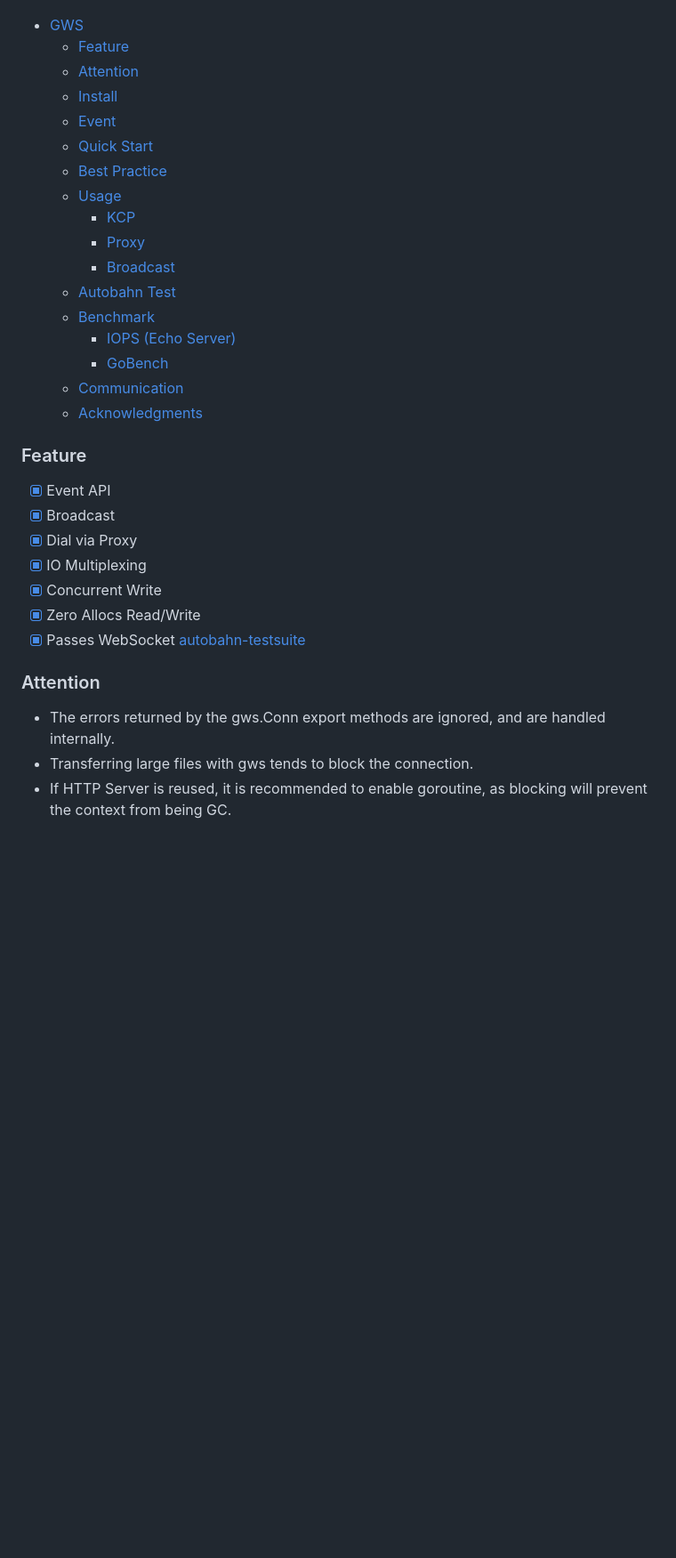
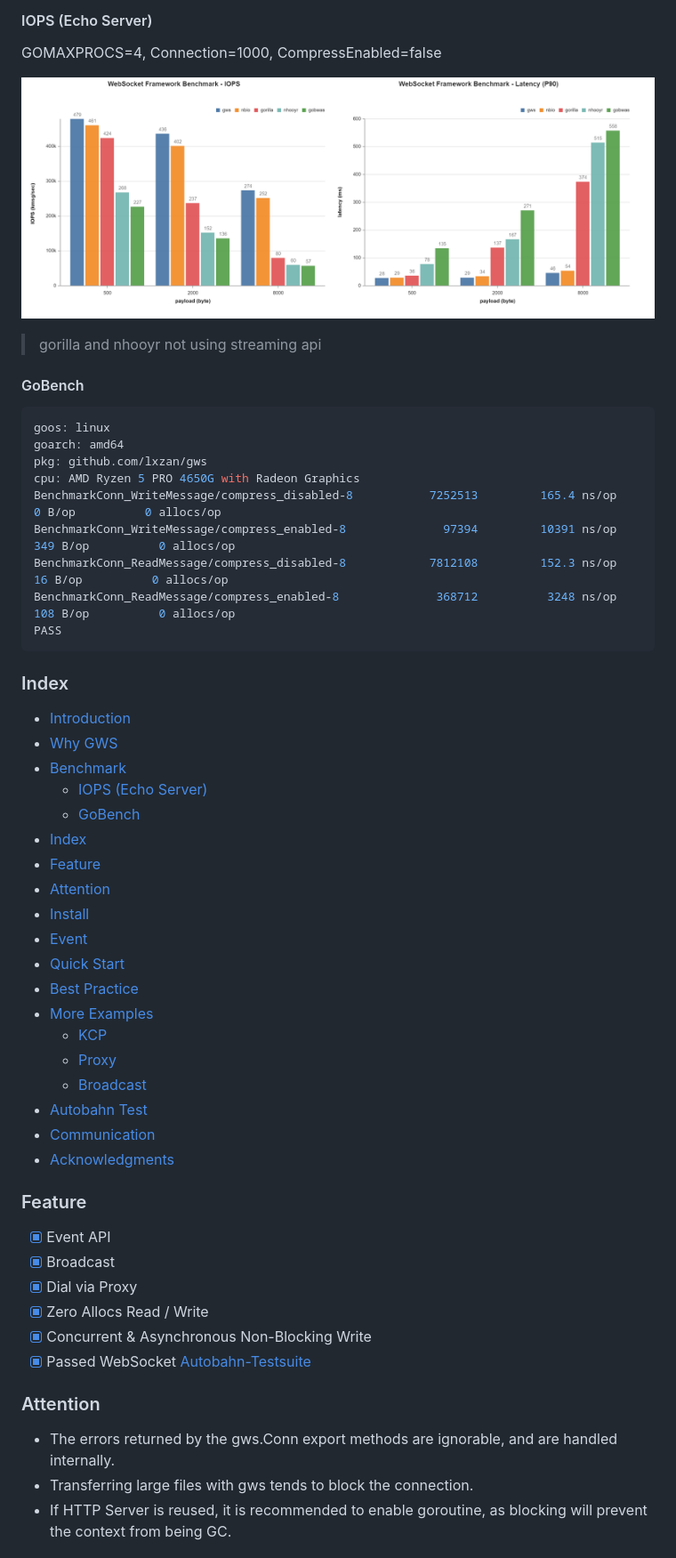
Before and after one commit to lxzan/gws, a Markdown page: README.md, the part around one of its changes. Shown at 89% size. GitHub-like rendering; blank space fills up the shorter version.

````diff
--- a/README.md
+++ b/README.md
@@ -26,39 +61,60 @@
 
-[11]: https://awesome.re/mentioned-badge-flat.svg
+#### IOPS (Echo Server)
 
-[12]: https://github.com/avelino/awesome-go#networking
+GOMAXPROCS=4, Connection=1000, CompressEnabled=false
 
-- [GWS](#gws)
-    - [Feature](#feature)
-    - [Attention](#attention)
-    - [Install](#install)
-    - [Event](#event)
-    - [Quick Start](#quick-start)
-    - [Best Practice](#best-practice)
-    - [Usage](#usage)
-        - [KCP](#kcp)
-        - [Proxy](#proxy)
-        - [Broadcast](#broadcast)
-    - [Autobahn Test](#autobahn-test)
-    - [Benchmark](#benchmark)
-        - [IOPS (Echo Server)](#iops-echo-server)
-        - [GoBench](#gobench)
-    - [Communication](#communication)
-    - [Acknowledgments](#acknowledgments)
+![performance](assets/performance-compress-disabled.png)
+
+> gorilla and nhooyr not using streaming api
+
+#### GoBench
+
+```go
+goos: linux
+goarch: amd64
+pkg: github.com/lxzan/gws
+cpu: AMD Ryzen 5 PRO 4650G with Radeon Graphics
+BenchmarkConn_WriteMessage/compress_disabled-8         	 7252513	     165.4 ns/op	       0 B/op	       0 allocs/op
+BenchmarkConn_WriteMessage/compress_enabled-8          	   97394	     10391 ns/op	     349 B/op	       0 allocs/op
+BenchmarkConn_ReadMessage/compress_disabled-8          	 7812108	     152.3 ns/op	      16 B/op	       0 allocs/op
+BenchmarkConn_ReadMessage/compress_enabled-8           	  368712	      3248 ns/op	     108 B/op	       0 allocs/op
+PASS
+```
+
+### Index
+
+- [Introduction](#introduction)
+- [Why GWS](#why-gws)
+- [Benchmark](#benchmark)
+	- [IOPS (Echo Server)](#iops-echo-server)
+	- [GoBench](#gobench)
+- [Index](#index)
+- [Feature](#feature)
+- [Attention](#attention)
+- [Install](#install)
+- [Event](#event)
+- [Quick Start](#quick-start)
+- [Best Practice](#best-practice)
+- [More Examples](#more-examples)
+	- [KCP](#kcp)
+	- [Proxy](#proxy)
+	- [Broadcast](#broadcast)
+- [Autobahn Test](#autobahn-test)
+- [Communication](#communication)
+- [Acknowledgments](#acknowledgments)
 
 ### Feature
 
 - [x] Event API
 - [x] Broadcast
 - [x] Dial via Proxy
-- [x] IO Multiplexing
-- [x] Concurrent Write
-- [x] Zero Allocs Read/Write
-- [x] Passes WebSocket [autobahn-testsuite](https://lxzan.github.io/gws/reports/servers/)
+- [x] Zero Allocs Read / Write
+- [x] Concurrent & Asynchronous Non-Blocking Write
+- [x] Passed WebSocket [Autobahn-Testsuite](https://lxzan.github.io/gws/reports/servers/)
 
 ### Attention
 
-- The errors returned by the gws.Conn export methods are ignored, and are handled internally.
+- The errors returned by the gws.Conn export methods are ignorable, and are handled internally.
 - Transferring large files with gws tends to block the connection.
 - If HTTP Server is reused, it is recommended to enable goroutine, as blocking will prevent the context from being GC.
 
````
Also changed, not shown: other parts of README.md (+75 -51 lines), assets/logo.png (added).
